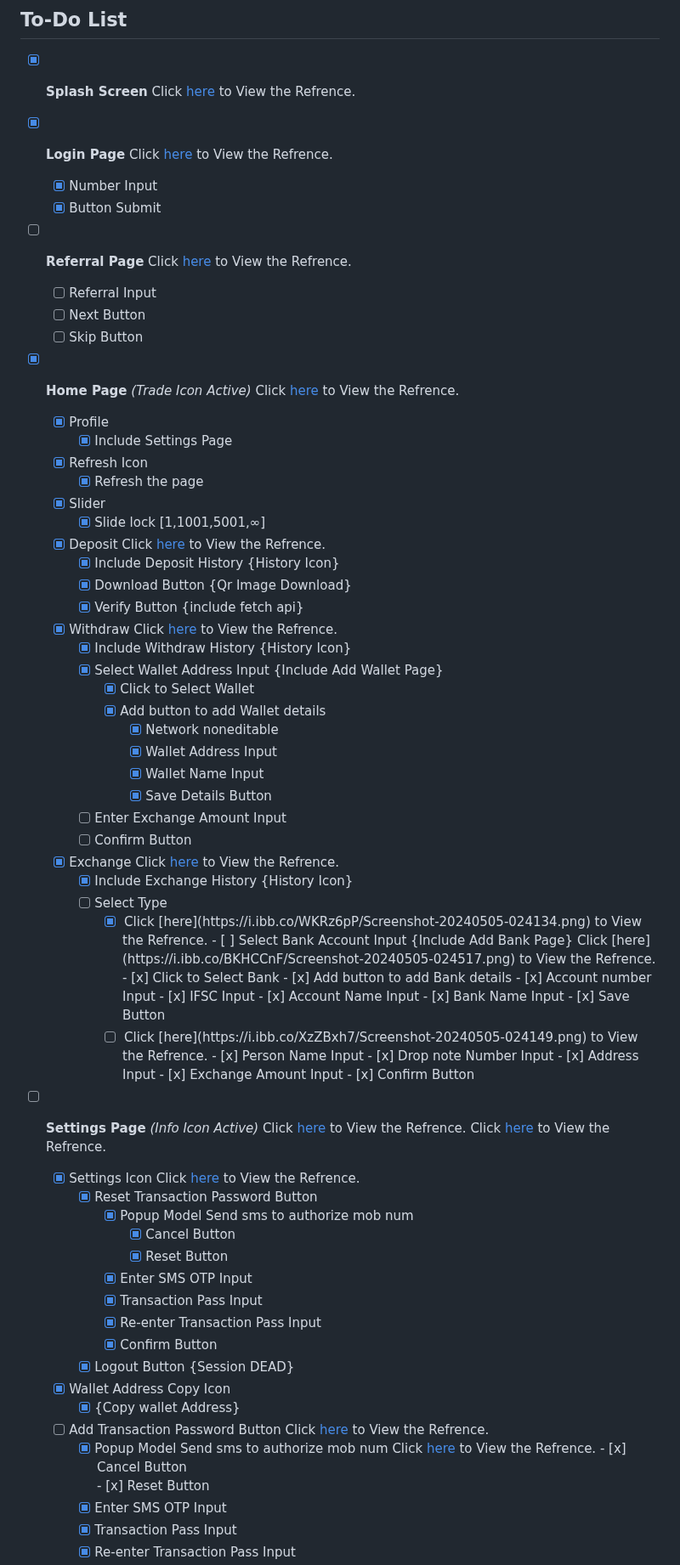
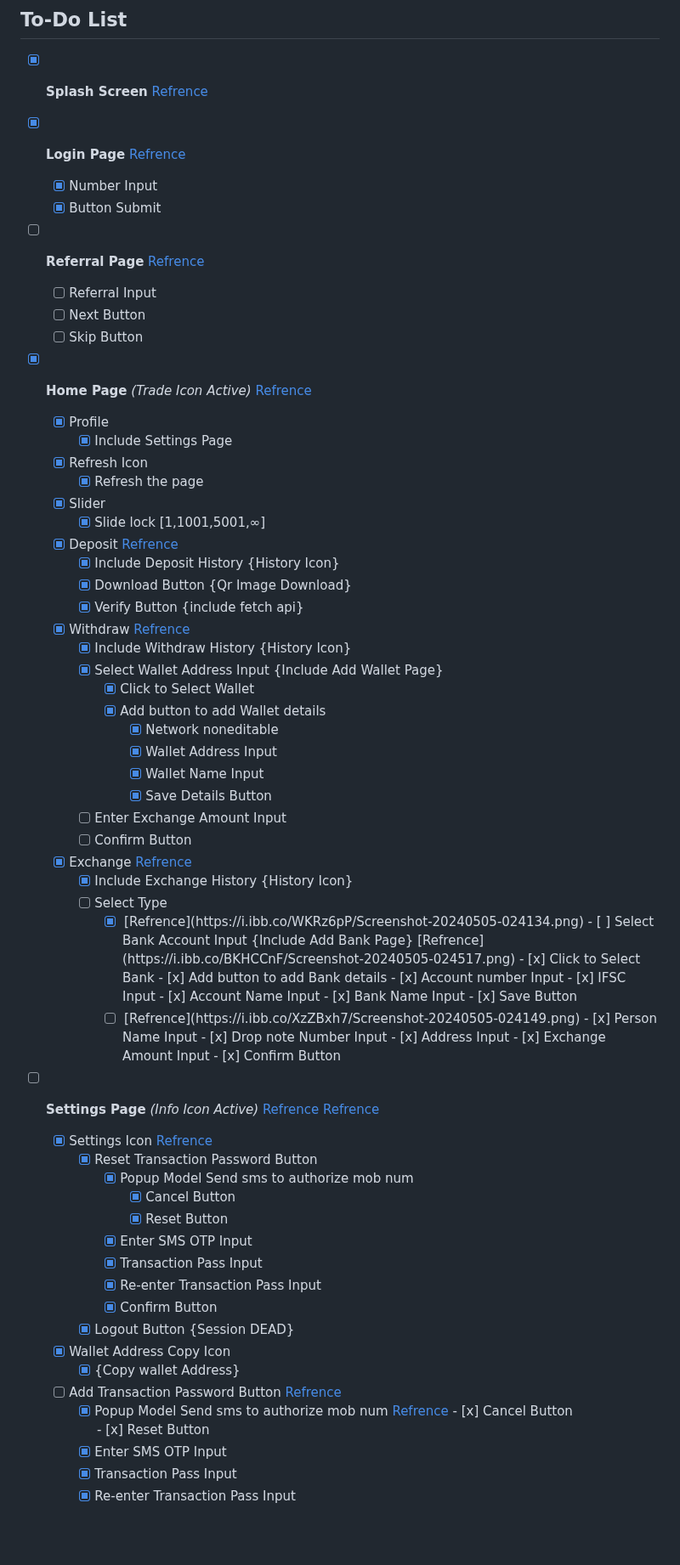
Before and after one commit to abhishekcodecrafter/USDTNEW, a Markdown page: README.md, the part around one of its changes. Shown at 85% size. Drawn GitHub-style; blank space fills up the shorter version.

```diff
--- a/README.md
+++ b/README.md
@@ -1,21 +1,21 @@
 ## To-Do List
 
 - [x] **Splash Screen**
-  Click [here](https://i.ibb.co/n34BQMv/Screenshot-20240505-023727.png) to View the Refrence.
+  [Refrence](https://i.ibb.co/n34BQMv/Screenshot-20240505-023727.png)
 
 - [x] **Login Page**
-      Click [here](https://i.ibb.co/7zLd9CY/Screenshot-20240505-023744.png) to View the Refrence.
+      [Refrence](https://i.ibb.co/7zLd9CY/Screenshot-20240505-023744.png)
     - [x] Number Input
     - [x] Button Submit
 
 - [ ] **Referral Page**
-      Click [here](https://i.ibb.co/dtgtbt7/Screenshot-20240505-023831.png) to View the Refrence.
+      [Refrence](https://i.ibb.co/dtgtbt7/Screenshot-20240505-023831.png)
     - [ ] Referral Input
     - [ ] Next Button
     - [ ] Skip Button
 
 - [x] **Home Page** *(Trade Icon Active)*
-      Click [here](https://i.ibb.co/Jv4wsnL/Screenshot-20240505-023948.png) to View the Refrence.
+      [Refrence](https://i.ibb.co/Jv4wsnL/Screenshot-20240505-023948.png)
     - [x] Profile
         - [x] Include Settings Page
     - [x] Refresh Icon
@@ -23,12 +23,12 @@
     - [x] Slider
         - [x] Slide lock [1,1001,5001,∞]
     - [x] Deposit
-          Click [here](https://i.ibb.co/DkQvP9C/Screenshot-20240505-031156.png) to View the Refrence.
+          [Refrence](https://i.ibb.co/DkQvP9C/Screenshot-20240505-031156.png)
         - [x] Include Deposit History {History Icon}
         - [x] Download Button {Qr Image Download}
         - [x] Verify Button {include fetch api}
     - [x] Withdraw
-          Click [here](https://i.ibb.co/qgxPdJt/Screenshot-20240505-024128.png) to View the Refrence.
+          [Refrence](https://i.ibb.co/qgxPdJt/Screenshot-20240505-024128.png)
         - [x] Include Withdraw History {History Icon}
         - [x] Select Wallet Address Input {Include Add Wallet Page}
             - [x] Click to Select Wallet
@@ -40,13 +40,13 @@
         - [ ] Enter Exchange Amount Input
         - [ ] Confirm Button
     - [x] Exchange
-          Click [here](https://i.ibb.co/XVTy5tT/Screenshot-20240505-024145.png) to View the Refrence.
+          [Refrence](https://i.ibb.co/XVTy5tT/Screenshot-20240505-024145.png)
         - [x] Include Exchange History {History Icon}
         - [ ] Select Type
             - [x] <Bank>
-                Click [here](https://i.ibb.co/WKRz6pP/Screenshot-20240505-024134.png) to View the Refrence.
+                [Refrence](https://i.ibb.co/WKRz6pP/Screenshot-20240505-024134.png)
                 - [ ] Select Bank Account Input {Include Add Bank Page}
-                      Click [here](https://i.ibb.co/BKHCCnF/Screenshot-20240505-024517.png) to View the Refrence.
+                      [Refrence](https://i.ibb.co/BKHCCnF/Screenshot-20240505-024517.png)
                     - [x] Click to Select Bank
                     - [x] Add button to add Bank details
                         - [x] Account number Input
@@ -55,7 +55,7 @@
                         - [x] Bank Name Input
                         - [x] Save Button
             - [ ] <Cash>
-                  Click [here](https://i.ibb.co/XzZBxh7/Screenshot-20240505-024149.png) to View the Refrence.
+                  [Refrence](https://i.ibb.co/XzZBxh7/Screenshot-20240505-024149.png)
                 - [x] Person Name Input
                 - [x] Drop note Number Input
                 - [x] Address Input
@@ -63,10 +63,10 @@
                 - [x] Confirm Button
 
 - [ ] **Settings Page** *(Info Icon Active)*
-      Click [here](https://i.ibb.co/gM5p5MZ/Screenshot-20240505-023958.png) to View the Refrence.
-      Click [here](https://i.ibb.co/xzgH3n3/Screenshot-20240505-024002.png) to View the Refrence.
+      [Refrence](https://i.ibb.co/gM5p5MZ/Screenshot-20240505-023958.png)
+      [Refrence](https://i.ibb.co/xzgH3n3/Screenshot-20240505-024002.png)
     - [x] Settings Icon
-          Click [here](https://i.ibb.co/zbtNr0H/Screenshot-20240505-024019.png) to View the Refrence.
+          [Refrence](https://i.ibb.co/zbtNr0H/Screenshot-20240505-024019.png)
         - [x] Reset Transaction Password Button
             - [x] Popup Model Send sms to authorize mob num
                 - [x] Cancel Button
@@ -79,9 +79,9 @@
     - [x] Wallet Address Copy Icon
         - [x] {Copy wallet Address}
     - [ ] Add Transaction Password Button
-          Click [here](https://i.ibb.co/p3c7yX3/Screenshot-20240505-024029.png) to View the Refrence.
+          [Refrence](https://i.ibb.co/p3c7yX3/Screenshot-20240505-024029.png)
         - [x] Popup Model Send sms to authorize mob num
-              Click [here](https://i.ibb.co/3TDtRj0/Screenshot-20240505-024023.png) to View the Refrence.
+              [Refrence](https://i.ibb.co/3TDtRj0/Screenshot-20240505-024023.png)
                 - [x] Cancel Button
                 - [x] Reset Button
         - [x] Enter SMS OTP Input
```
Also changed, not shown: other parts of README.md (+2 -2 lines).
